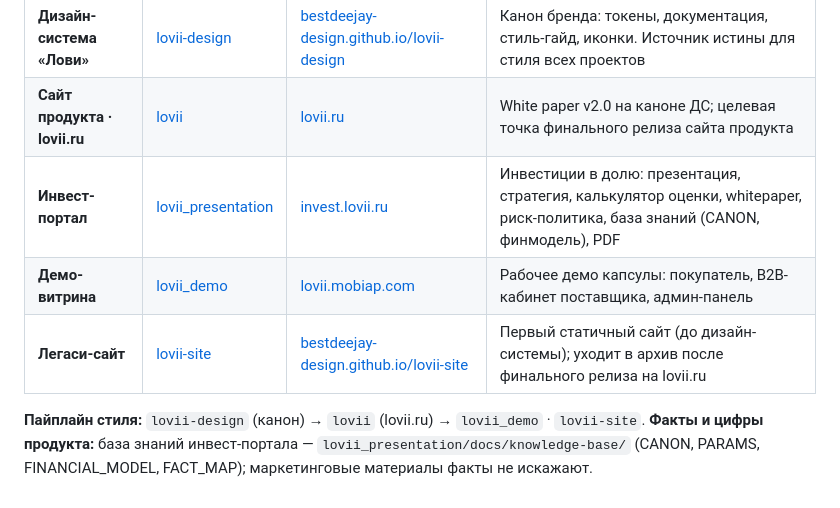
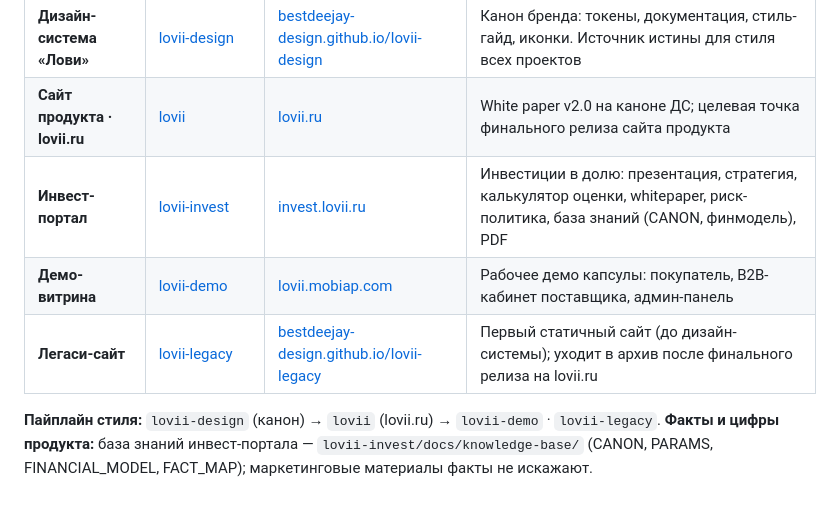
Before and after one commit to bestdeejay-design/lovii-design, a Markdown page: README.md, the part around the change. Rendered like a GitHub page.

Commit message:
chore(naming): «Вариант А» — карта проектов и ссылки на новые имена репо (lovii-invest · lovii-demo · lovii-legacy)

```diff
--- a/README.md
+++ b/README.md
@@ -97,9 +97,9 @@ document.documentElement.dataset.theme=t;}catch(e){document.documentElement.data
 |---|---|---|---|
 | **Дизайн-система «Лови»** | [lovii-design](https://github.com/bestdeejay-design/lovii-design) | [bestdeejay-design.github.io/lovii-design](https://bestdeejay-design.github.io/lovii-design/) | Канон бренда: токены, документация, стиль-гайд, иконки. Источник истины для стиля всех проектов |
 | **Сайт продукта · lovii.ru** | [lovii](https://github.com/bestdeejay-design/lovii) | [lovii.ru](https://lovii.ru) | White paper v2.0 на каноне ДС; целевая точка финального релиза сайта продукта |
-| **Инвест-портал** | [lovii_presentation](https://github.com/bestdeejay-design/lovii_presentation) | [invest.lovii.ru](https://invest.lovii.ru) | Инвестиции в долю: презентация, стратегия, калькулятор оценки, whitepaper, риск-политика, база знаний (CANON, финмодель), PDF |
-| **Демо-витрина** | [lovii_demo](https://github.com/bestdeejay-design/lovii_demo) | [lovii.mobiap.com](https://lovii.mobiap.com) | Рабочее демо капсулы: покупатель, B2B-кабинет поставщика, админ-панель |
-| **Легаси-сайт** | [lovii-site](https://github.com/bestdeejay-design/lovii-site) | [bestdeejay-design.github.io/lovii-site](https://bestdeejay-design.github.io/lovii-site/) | Первый статичный сайт (до дизайн-системы); уходит в архив после финального релиза на lovii.ru |
+| **Инвест-портал** | [lovii-invest](https://github.com/bestdeejay-design/lovii-invest) | [invest.lovii.ru](https://invest.lovii.ru) | Инвестиции в долю: презентация, стратегия, калькулятор оценки, whitepaper, риск-политика, база знаний (CANON, финмодель), PDF |
+| **Демо-витрина** | [lovii-demo](https://github.com/bestdeejay-design/lovii-demo) | [lovii.mobiap.com](https://lovii.mobiap.com) | Рабочее демо капсулы: покупатель, B2B-кабинет поставщика, админ-панель |
+| **Легаси-сайт** | [lovii-legacy](https://github.com/bestdeejay-design/lovii-legacy) | [bestdeejay-design.github.io/lovii-legacy](https://bestdeejay-design.github.io/lovii-legacy/) | Первый статичный сайт (до дизайн-системы); уходит в архив после финального релиза на lovii.ru |
 
-**Пайплайн стиля:** `lovii-design` (канон) → `lovii` (lovii.ru) → `lovii_demo` · `lovii-site`.
-**Факты и цифры продукта:** база знаний инвест-портала — `lovii_presentation/docs/knowledge-base/` (CANON, PARAMS, FINANCIAL_MODEL, FACT_MAP); маркетинговые материалы факты не искажают.
+**Пайплайн стиля:** `lovii-design` (канон) → `lovii` (lovii.ru) → `lovii-demo` · `lovii-legacy`.
+**Факты и цифры продукта:** база знаний инвест-портала — `lovii-invest/docs/knowledge-base/` (CANON, PARAMS, FINANCIAL_MODEL, FACT_MAP); маркетинговые материалы факты не искажают.
```
